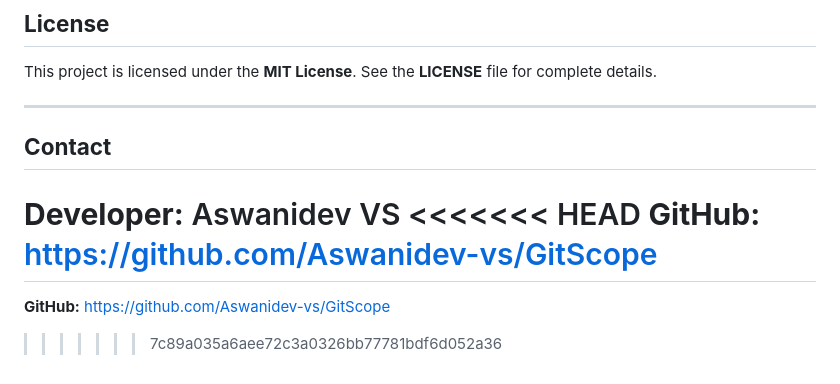
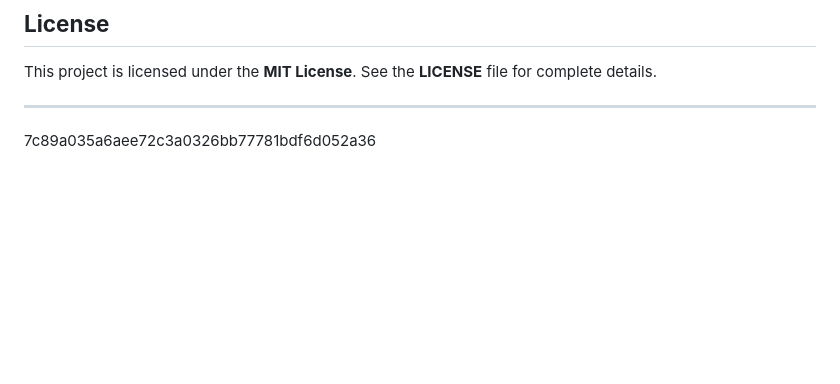
Before and after one commit to Aswanidev-vs/gitscope, a Markdown page: Readme.md, the part around the change. Drawn GitHub-style; blank space fills up the shorter version.

Commit message:
Remove contact section from Readme.md
Removed contact information section from README.

```diff
--- a/Readme.md
+++ b/Readme.md
@@ -173,13 +173,4 @@ This project is licensed under the **MIT License**.
 See the **LICENSE** file for complete details.
 
 ---
-
-## **Contact**
-
-**Developer:** Aswanidev VS
-<<<<<<< HEAD
-**GitHub:** [https://github.com/Aswanidev-vs/GitScope](https://github.com/Aswanidev-vs/GitScope)
-=======
-**GitHub:** [https://github.com/Aswanidev-vs/GitScope](https://github.com/Aswanidev-vs/)
-
->>>>>>> 7c89a035a6aee72c3a0326bb77781bdf6d052a36
+ 7c89a035a6aee72c3a0326bb77781bdf6d052a36
```
